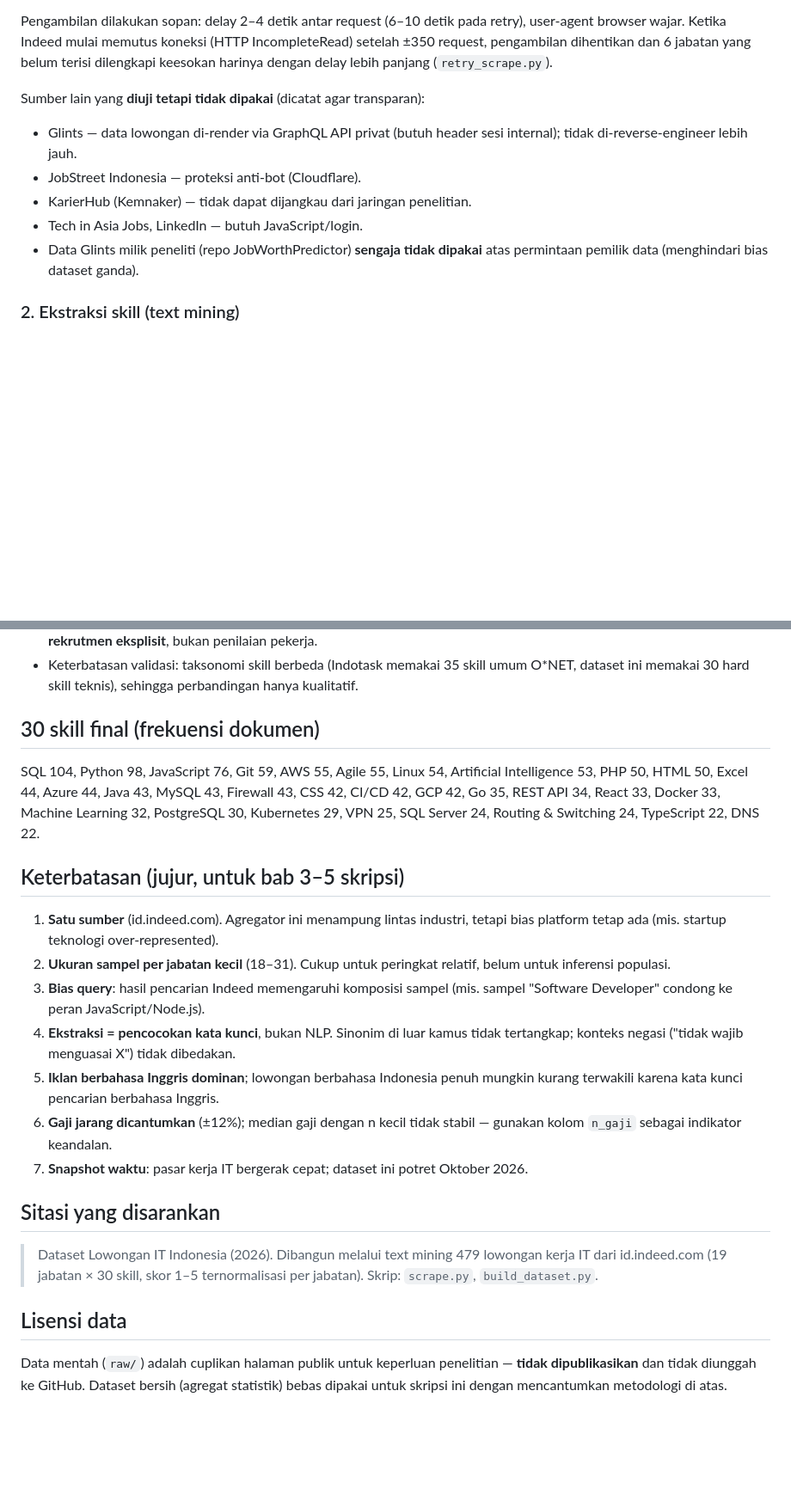
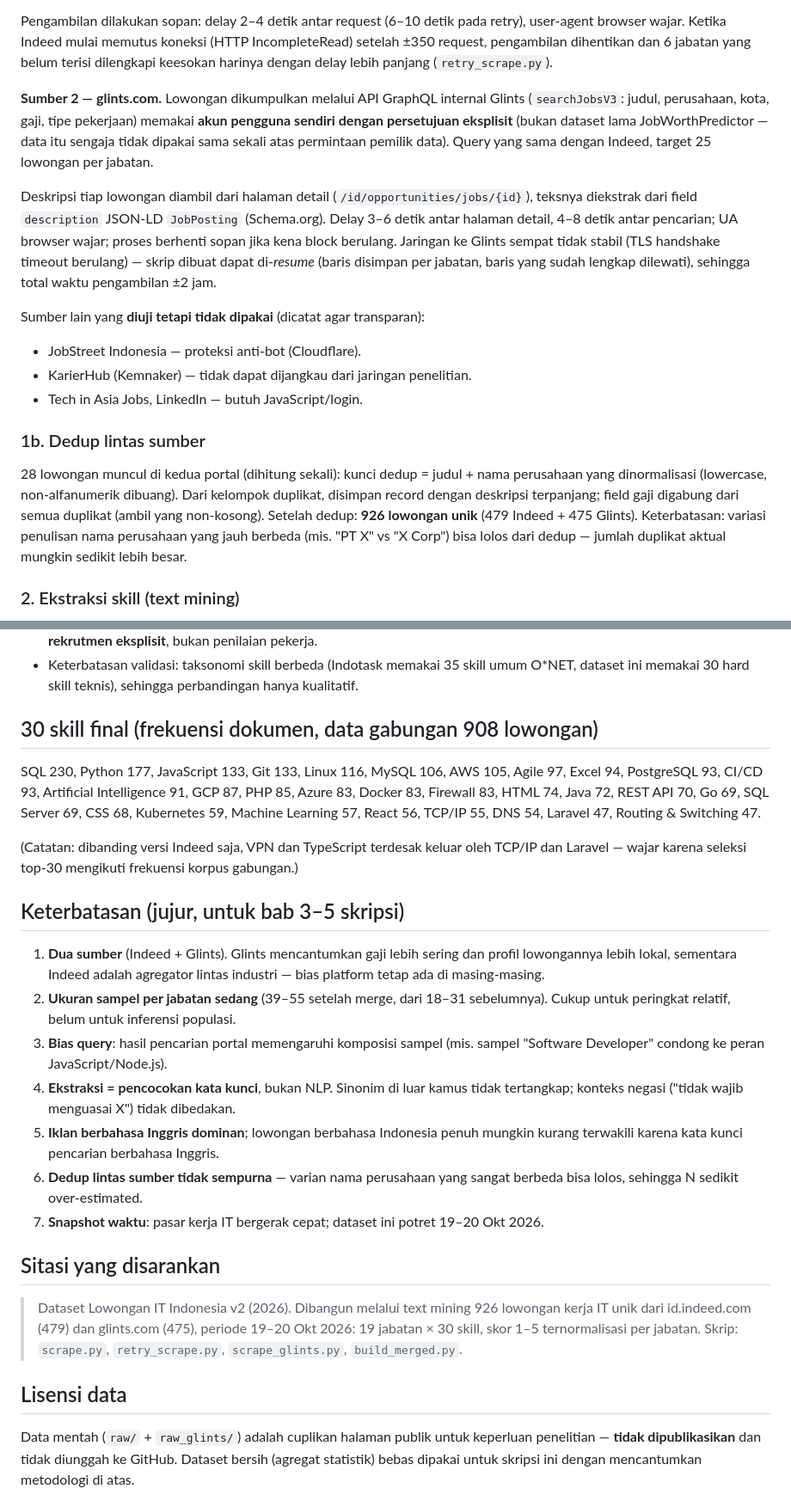
Before and after one commit to yfujust-collab/spk-rekomendasi-karier, a Markdown page: data-loker-id/README.md, 2 parts joined by grey strips. Shown at 86% size. GitHub-like rendering; blank space fills up the shorter version.

```diff
--- a/data-loker-id/README.md
+++ b/data-loker-id/README.md
@@ -63,14 +65,33 @@ user-agent browser wajar. Ketika Indeed mulai memutus koneksi (HTTP IncompleteRe
 ±350 request, pengambilan dihentikan dan 6 jabatan yang belum terisi dilengkapi keesokan
 harinya dengan delay lebih panjang (`retry_scrape.py`).
 
+**Sumber 2 — glints.com.** Lowongan dikumpulkan melalui API GraphQL internal Glints
+(`searchJobsV3`: judul, perusahaan, kota, gaji, tipe pekerjaan) memakai **akun pengguna
+sendiri dengan persetujuan eksplisit** (bukan dataset lama JobWorthPredictor — data itu
+sengaja tidak dipakai sama sekali atas permintaan pemilik data). Query yang sama dengan
+Indeed, target 25 lowongan per jabatan.
+
+Deskripsi tiap lowongan diambil dari halaman detail (`/id/opportunities/jobs/{id}`),
+teksnya diekstrak dari field `description` JSON-LD `JobPosting` (Schema.org). Delay 3–6
+detik antar halaman detail, 4–8 detik antar pencarian; UA browser wajar; proses berhenti
+sopan jika kena block berulang. Jaringan ke Glints sempat tidak stabil (TLS handshake
+timeout berulang) — skrip dibuat dapat di-*resume* (baris disimpan per jabatan, baris
+yang sudah lengkap dilewati), sehingga total waktu pengambilan ±2 jam.
+
 Sumber lain yang **diuji tetapi tidak dipakai** (dicatat agar transparan):
-- Glints — data lowongan di-render via GraphQL API privat (butuh header sesi internal);
-  tidak di-reverse-engineer lebih jauh.
 - JobStreet Indonesia — proteksi anti-bot (Cloudflare).
 - KarierHub (Kemnaker) — tidak dapat dijangkau dari jaringan penelitian.
 - Tech in Asia Jobs, LinkedIn — butuh JavaScript/login.
-- Data Glints milik peneliti (repo JobWorthPredictor) **sengaja tidak dipakai** atas
-  permintaan pemilik data (menghindari bias dataset ganda).
+
+### 1b. Dedup lintas sumber
+
+28 lowongan muncul di kedua portal (dihitung sekali): kunci dedup = judul + nama
+perusahaan yang dinormalisasi (lowercase, non-alfanumerik dibuang). Dari kelompok
+duplikat, disimpan record dengan deskripsi terpanjang; field gaji digabung dari semua
+duplikat (ambil yang non-kosong). Setelah dedup: **926 lowongan unik** (479 Indeed +
+475 Glints). Keterbatasan: variasi penulisan nama perusahaan yang jauh berbeda
+(mis. "PT X" vs "X Corp") bisa lolos dari dedup — jumlah duplikat aktual mungkin sedikit
+lebih besar.
 
 ### 2. Ekstraksi skill (text mining)
 
@@ -130,38 +155,43 @@ yang mereplikasi modul O*NET untuk 51 okupasi Indonesia, termasuk *Software deve
 - Keterbatasan validasi: taksonomi skill berbeda (Indotask memakai 35 skill umum O*NET,
   dataset ini memakai 30 hard skill teknis), sehingga perbandingan hanya kualitatif.
 
-## 30 skill final (frekuensi dokumen)
+## 30 skill final (frekuensi dokumen, data gabungan 908 lowongan)
 
-SQL 104, Python 98, JavaScript 76, Git 59, AWS 55, Agile 55, Linux 54,
-Artificial Intelligence 53, PHP 50, HTML 50, Excel 44, Azure 44, Java 43, MySQL 43,
-Firewall 43, CSS 42, CI/CD 42, GCP 42, Go 35, REST API 34, React 33, Docker 33,
-Machine Learning 32, PostgreSQL 30, Kubernetes 29, VPN 25, SQL Server 24,
-Routing & Switching 24, TypeScript 22, DNS 22.
+SQL 230, Python 177, JavaScript 133, Git 133, Linux 116, MySQL 106, AWS 105,
+Agile 97, Excel 94, PostgreSQL 93, CI/CD 93, Artificial Intelligence 91, GCP 87,
+PHP 85, Azure 83, Docker 83, Firewall 83, HTML 74, Java 72, REST API 70, Go 69,
+SQL Server 69, CSS 68, Kubernetes 59, Machine Learning 57, React 56, TCP/IP 55,
+DNS 54, Laravel 47, Routing & Switching 47.
+
+(Catatan: dibanding versi Indeed saja, VPN dan TypeScript terdesak keluar oleh
+TCP/IP dan Laravel — wajar karena seleksi top-30 mengikuti frekuensi korpus gabungan.)
 
 ## Keterbatasan (jujur, untuk bab 3–5 skripsi)
 
-1. **Satu sumber** (id.indeed.com). Agregator ini menampung lintas industri, tetapi
-   bias platform tetap ada (mis. startup teknologi over-represented).
-2. **Ukuran sampel per jabatan kecil** (18–31). Cukup untuk peringkat relatif, belum
-   untuk inferensi populasi.
-3. **Bias query**: hasil pencarian Indeed memengaruhi komposisi sampel (mis. sampel
+1. **Dua sumber** (Indeed + Glints). Glints mencantumkan gaji lebih sering dan profil
+   lowongannya lebih lokal, sementara Indeed adalah agregator lintas industri — bias
+   platform tetap ada di masing-masing.
+2. **Ukuran sampel per jabatan sedang** (39–55 setelah merge, dari 18–31 sebelumnya).
+   Cukup untuk peringkat relatif, belum untuk inferensi populasi.
+3. **Bias query**: hasil pencarian portal memengaruhi komposisi sampel (mis. sampel
    "Software Developer" condong ke peran JavaScript/Node.js).
 4. **Ekstraksi = pencocokan kata kunci**, bukan NLP. Sinonim di luar kamus tidak
    tertangkap; konteks negasi ("tidak wajib menguasai X") tidak dibedakan.
 5. **Iklan berbahasa Inggris dominan**; lowongan berbahasa Indonesia penuh mungkin
    kurang terwakili karena kata kunci pencarian berbahasa Inggris.
-6. **Gaji jarang dicantumkan** (±12%); median gaji dengan n kecil tidak stabil —
-   gunakan kolom `n_gaji` sebagai indikator keandalan.
-7. **Snapshot waktu**: pasar kerja IT bergerak cepat; dataset ini potret Oktober 2026.
+6. **Dedup lintas sumber tidak sempurna** — varian nama perusahaan yang sangat berbeda
+   bisa lolos, sehingga N sedikit over-estimated.
+7. **Snapshot waktu**: pasar kerja IT bergerak cepat; dataset ini potret 19–20 Okt 2026.
 
 ## Sitasi yang disarankan
 
-> Dataset Lowongan IT Indonesia (2026). Dibangun melalui text mining 479 lowongan kerja
-> IT dari id.indeed.com (19 jabatan × 30 skill, skor 1–5 ternormalisasi per jabatan).
-> Skrip: `scrape.py`, `build_dataset.py`.
+> Dataset Lowongan IT Indonesia v2 (2026). Dibangun melalui text mining 926 lowongan
+> kerja IT unik dari id.indeed.com (479) dan glints.com (475), periode 19–20 Okt 2026:
+> 19 jabatan × 30 skill, skor 1–5 ternormalisasi per jabatan. Skrip:
+> `scrape.py`, `retry_scrape.py`, `scrape_glints.py`, `build_merged.py`.
 
 ## Lisensi data
 
-Data mentah (`raw/`) adalah cuplikan halaman publik untuk keperluan penelitian —
+Data mentah (`raw/` + `raw_glints/`) adalah cuplikan halaman publik untuk keperluan penelitian —
 **tidak dipublikasikan** dan tidak diunggah ke GitHub. Dataset bersih (agregat
 statistik) bebas dipakai untuk skripsi ini dengan mencantumkan metodologi di atas.
```
Also changed, not shown: other parts of data-loker-id/README.md (+47 -41 lines).
